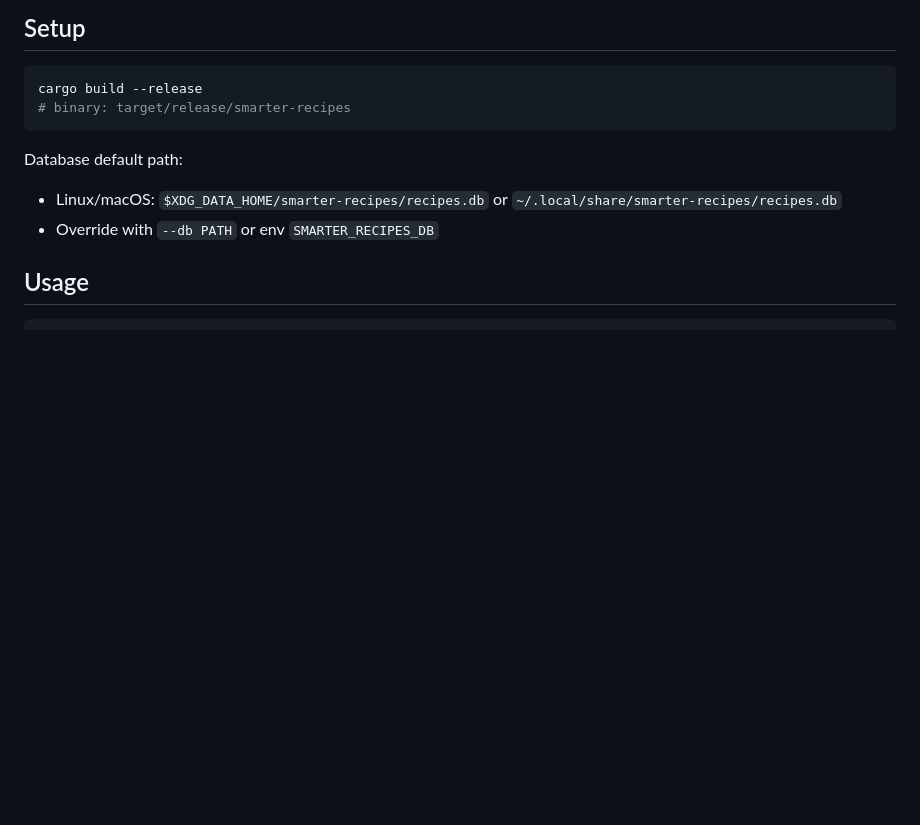
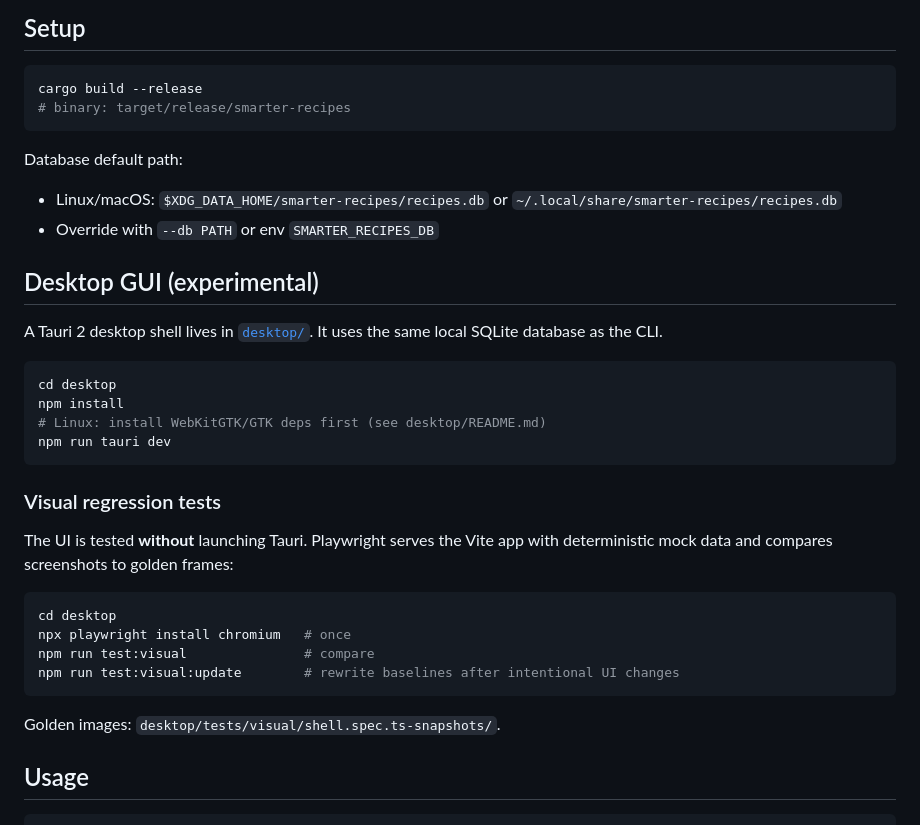
Before and after one commit to m-sher/smarter-recipes, a Markdown page: README.md, the part around the change. Rendered like a GitHub page; blank space fills up the shorter version.

Commit message:
docs: document desktop GUI and visual regression tests

````diff
--- a/README.md
+++ b/README.md
@@ -34,6 +34,33 @@ Database default path:
 
 - Linux/macOS: `$XDG_DATA_HOME/smarter-recipes/recipes.db` or `~/.local/share/smarter-recipes/recipes.db`
 - Override with `--db PATH` or env `SMARTER_RECIPES_DB`
+
+
+## Desktop GUI (experimental)
+
+A Tauri 2 desktop shell lives in [`desktop/`](desktop/). It uses the same local
+SQLite database as the CLI.
+
+```bash
+cd desktop
+npm install
+# Linux: install WebKitGTK/GTK deps first (see desktop/README.md)
+npm run tauri dev
+```
+
+### Visual regression tests
+
+The UI is tested **without** launching Tauri. Playwright serves the Vite app with
+deterministic mock data and compares screenshots to golden frames:
+
+```bash
+cd desktop
+npx playwright install chromium   # once
+npm run test:visual               # compare
+npm run test:visual:update        # rewrite baselines after intentional UI changes
+```
+
+Golden images: `desktop/tests/visual/shell.spec.ts-snapshots/`.
 
 ## Usage
 
````
